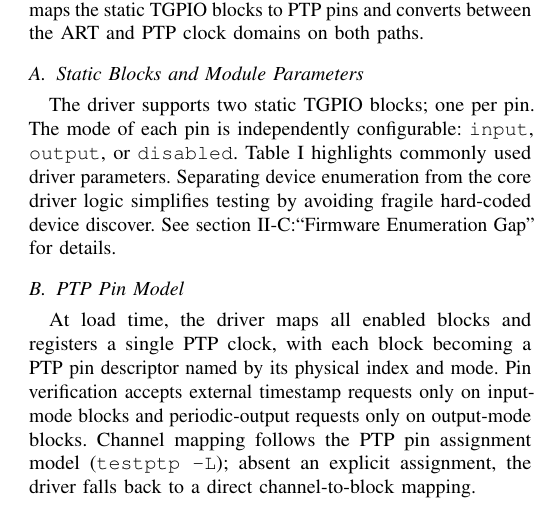
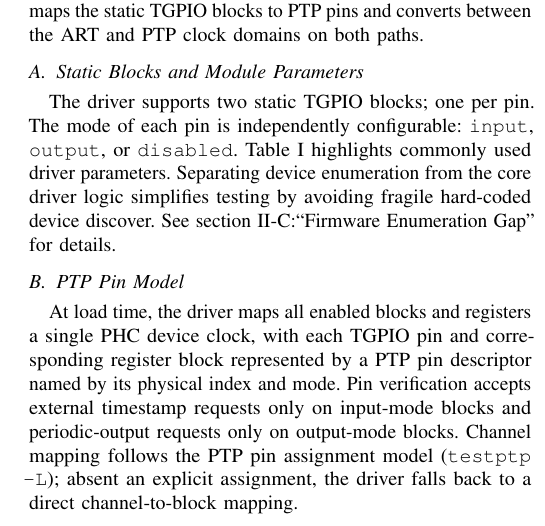
Before and after one commit to ahmadexp/TGPIO, a LaTeX paper (paper/ispcs2026-tgpio.tex): part of one column of page 2 of 6, cut so that both start at the same text. Compiled offline with pdfLaTeX; a missing font is replaced by an installed copy or a similar font; a LaTeX package or settings file that is missing is left out.

Commit message:
subsection{PTP Pin Model} Cleanup of PHC terminology

```diff
--- a/paper/ispcs2026-tgpio.tex
+++ b/paper/ispcs2026-tgpio.tex
@@ -126,7 +126,7 @@
 
 \subsection{PTP Pin Model}
 
-At load time, the driver maps all enabled blocks and registers a single PTP clock, with each block becoming a PTP pin descriptor named by its physical index and mode. Pin verification accepts external timestamp requests only on input-mode blocks and periodic-output requests only on output-mode blocks. Channel mapping follows the PTP pin assignment model (\texttt{testptp -L}); absent an explicit assignment, the driver falls back to a direct channel-to-block mapping.
+At load time, the driver maps all enabled blocks and registers a single PHC device clock, with each TGPIO pin and corresponding register block represented by a PTP pin descriptor named by its physical index and mode. Pin verification accepts external timestamp requests only on input-mode blocks and periodic-output requests only on output-mode blocks. Channel mapping follows the PTP pin assignment model (\texttt{testptp -L}); absent an explicit assignment, the driver falls back to a direct channel-to-block mapping.
 
 \subsection{Userspace Control}
 
```
